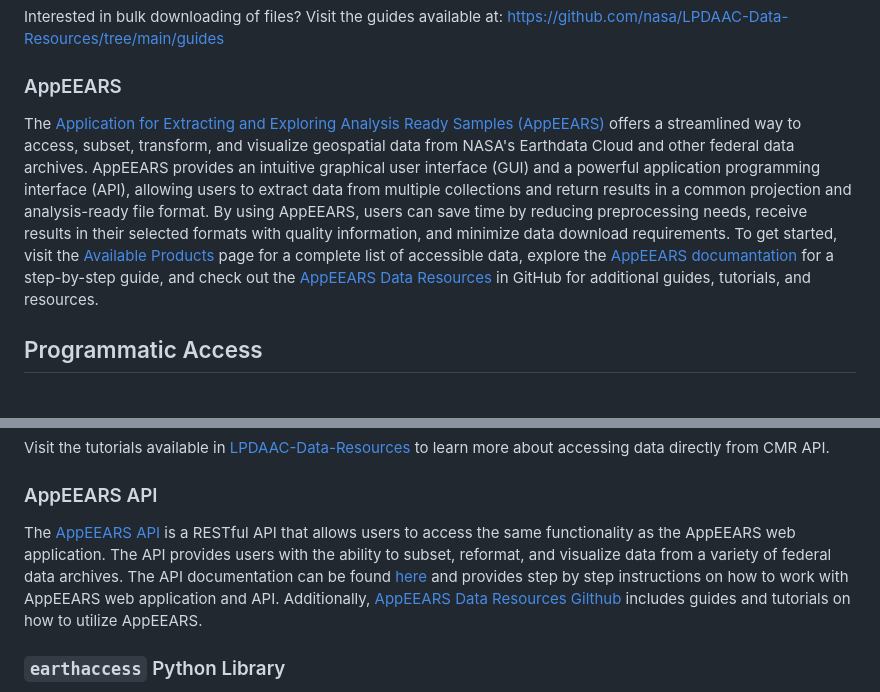
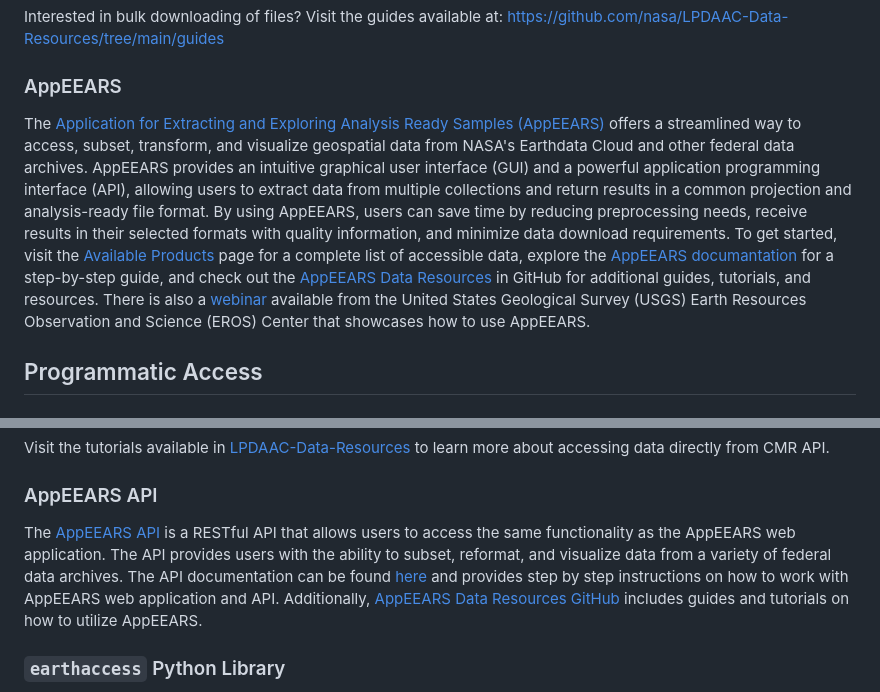
Before and after one commit to nasa/LPDAAC-Data-Resources, a Markdown page: guides/NASA_LPDAAC_Data_Access_Guide.md, 2 parts joined by grey strips. Drawn GitHub-style.

Commit message:
Update AppEEARS section and last modified date
Updated the last modified date and added a webinar link for AppEEARS usage.

```diff
--- a/guides/NASA_LPDAAC_Data_Access_Guide.md
+++ b/guides/NASA_LPDAAC_Data_Access_Guide.md
@@ -12,7 +12,7 @@ This guide summarizes the various ways to find and access NASA data hosted at La
 
 ### AppEEARS
 
-The [Application for Extracting and Exploring Analysis Ready Samples (AppEEARS)](https://appeears.earthdatacloud.nasa.gov/) offers a streamlined way to access, subset, transform, and visualize geospatial data from NASA's Earthdata Cloud and other federal data archives. AppEEARS provides an intuitive graphical user interface (GUI) and a powerful application programming interface (API), allowing users to extract data from multiple collections and return results in a common projection and analysis-ready file format. By using AppEEARS, users can save time by reducing preprocessing needs, receive results in their selected formats with quality information, and minimize data download requirements. To get started, visit the [Available Products](https://appeears.earthdatacloud.nasa.gov/products) page for a complete list of accessible data, explore the [AppEEARS documantation](https://appeears.earthdatacloud.nasa.gov/help) for a step-by-step guide, and check out the [AppEEARS Data Resources](https://github.com/nasa/AppEEARS-Data-Resources) in GitHub for additional guides, tutorials, and resources.
+The [Application for Extracting and Exploring Analysis Ready Samples (AppEEARS)](https://appeears.earthdatacloud.nasa.gov/) offers a streamlined way to access, subset, transform, and visualize geospatial data from NASA's Earthdata Cloud and other federal data archives. AppEEARS provides an intuitive graphical user interface (GUI) and a powerful application programming interface (API), allowing users to extract data from multiple collections and return results in a common projection and analysis-ready file format. By using AppEEARS, users can save time by reducing preprocessing needs, receive results in their selected formats with quality information, and minimize data download requirements. To get started, visit the [Available Products](https://appeears.earthdatacloud.nasa.gov/products) page for a complete list of accessible data, explore the [AppEEARS documantation](https://appeears.earthdatacloud.nasa.gov/help) for a step-by-step guide, and check out the [AppEEARS Data Resources](https://github.com/nasa/AppEEARS-Data-Resources) in GitHub for additional guides, tutorials, and resources. There is also a [webinar](https://www.usgs.gov/media/videos/simplifying-geospatial-data-workflows-nasas-appeears) available from the United States Geological Survey (USGS) Earth Resources Observation and Science (EROS) Center that showcases how to use AppEEARS.
 
 ## Programmatic Access
 
@@ -24,7 +24,7 @@ Visit the tutorials available in [LPDAAC-Data-Resources](https://github.com/nasa
 
 ### AppEEARS API
 
-The [AppEEARS API](https://lpdaacsvc.cr.usgs.gov/appeears/api/) is a RESTful API that allows users to access the same functionality as the AppEEARS web application. The API provides users with the ability to subset, reformat, and visualize data from a variety of federal data archives. The API documentation can be found [here](https://lpdaacsvc.cr.usgs.gov/appeears/api/) and provides step by step instructions on how to work with AppEEARS web application and API. Additionally, [AppEEARS Data Resources Gilthub](https://github.com/nasa/AppEEARS-Data-Resources) includes guides and tutorials on how to utilize AppEEARS.
+The [AppEEARS API](https://lpdaacsvc.cr.usgs.gov/appeears/api/) is a RESTful API that allows users to access the same functionality as the AppEEARS web application. The API provides users with the ability to subset, reformat, and visualize data from a variety of federal data archives. The API documentation can be found [here](https://lpdaacsvc.cr.usgs.gov/appeears/api/) and provides step by step instructions on how to work with AppEEARS web application and API. Additionally, [AppEEARS Data Resources GitHub](https://github.com/nasa/AppEEARS-Data-Resources) includes guides and tutorials on how to utilize AppEEARS.
 
 ### `earthaccess` Python Library
 
```
Also changed, not shown: other parts of guides/NASA_LPDAAC_Data_Access_Guide.md (+1 -1 lines).
